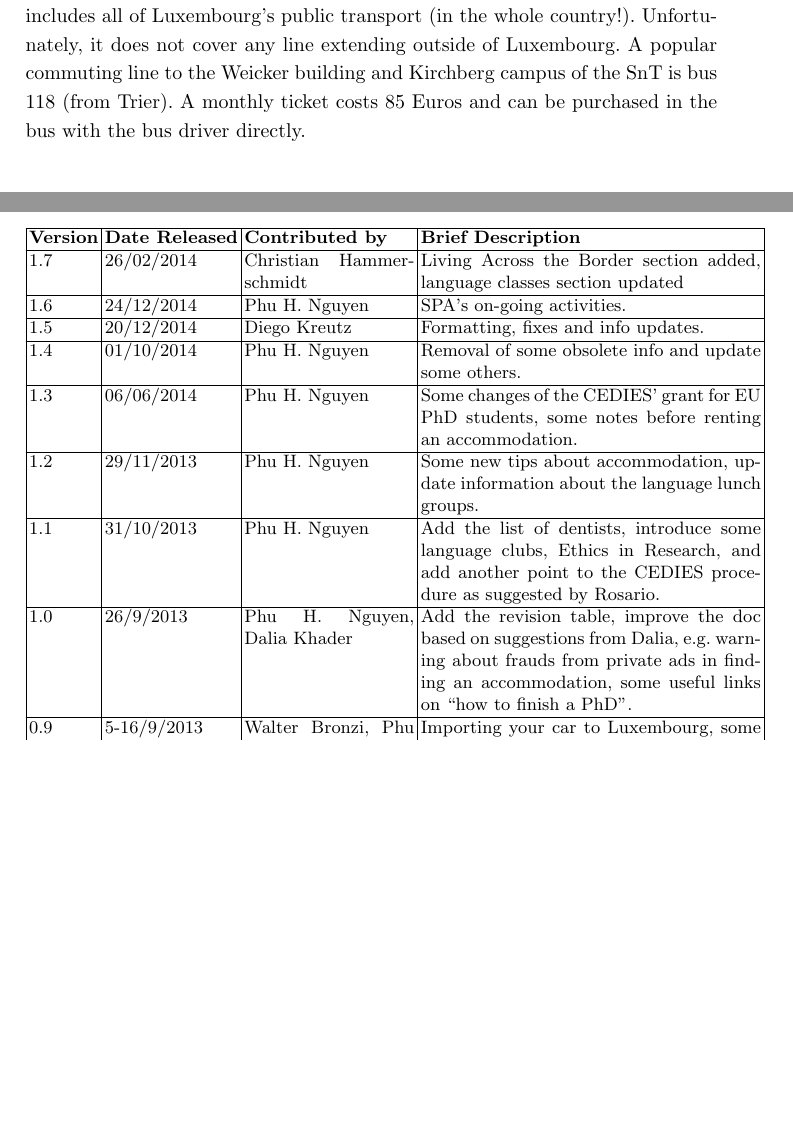
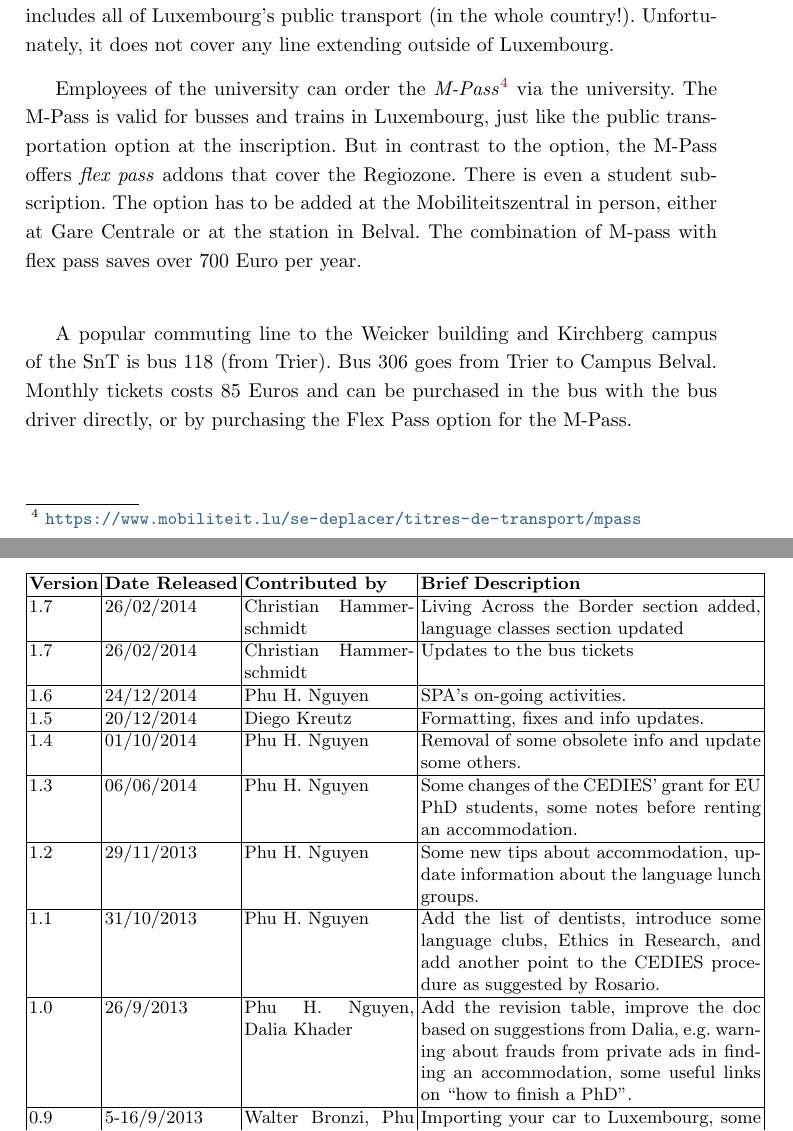
Before and after one commit to SPAlux/handbook, a LaTeX thesis (SPA_handbook.tex, which reads text/frontaliers.tex, text/revisions.tex): two parts of pages 9 and 24 of 24, joined at a grey line, cut so that both start at the same text, the shorter picture padded with empty space. Compiled offline with pdfLaTeX; a LaTeX package or settings file that is missing is left out.

Commit message:
added mpass/flexpass options

```diff
--- a/text/frontaliers.tex
+++ b/text/frontaliers.tex
@@ -19,5 +19,14 @@ You can own companies (e.g. be a Gesellschafter) even if the business is headqua
 \end{enumerate}
 
 \subsubsection{Commuting}
-If you chose to include the public transport option you pay ca. 25 Euro extra at you inscription. You get a sticker on your student card and that includes all of Luxembourg's public transport (in the whole country!). Unfortunately, it does not cover any line extending outside of Luxembourg.
-A popular commuting line to the Weicker building and Kirchberg campus of the SnT is bus 118 (from Trier). A monthly ticket costs 85 Euros and can be purchased in the bus with the bus driver directly.
+If you chose to include the public transport option you pay ca. 25 Euro extra at you inscription.
+ You get a sticker on your student card and that includes all of Luxembourg's public transport (in the whole country!).
+ Unfortunately, it does not cover any line extending outside of Luxembourg.
+
+Employees of the university can order the \emph{M-Pass}\footnote{\url{https://www.mobiliteit.lu/se-deplacer/titres-de-transport/mpass}} via the university.
+The M-Pass is valid for busses and trains in Luxembourg, just like the public transportation option at the inscription. But in contrast to the option, the M-Pass
+offers \emph{flex pass} addons that cover the Regiozone. There is even a student subscription. The option has to be added at the Mobiliteitszentral in person, either
+at Gare Centrale or at the station in Belval. The combination of M-pass with flex pass saves over 700 Euro per year.\\
+
+A popular commuting line to the Weicker building and Kirchberg campus of the SnT is bus 118 (from Trier). Bus 306 goes from Trier to Campus Belval.
+Monthly tickets costs 85 Euros and can be purchased in the bus with the bus driver directly, or by purchasing the Flex Pass option for the M-Pass.
--- a/text/revisions.tex
+++ b/text/revisions.tex
@@ -14,7 +14,8 @@ Please check this table frequently to see what new experiences have been added!
 %  \multicolumn{4}{|c|}{Document History and Version Control} \\
 %  \hline
   \textbf{Version} & \textbf{Date Released} & \textbf{Contributed by} & \textbf{Brief Description} \\ \hline
-   \SAPcv & 26/02/2014 & Christian Hammerschmidt & Living Across the Border section added, language classes section updated \\ \hline
+     \SAPcv & 26/02/2014 & Christian Hammerschmidt & Living Across the Border section added, language classes section updated \\ \hline
+   1.7 & 26/02/2014 & Christian Hammerschmidt & Updates to the bus tickets \\ \hline
  1.6 & 24/12/2014 & Phu H. Nguyen & SPA's on-going activities.  \\ \hline
  1.5 & 20/12/2014 & Diego Kreutz & Formatting, fixes and info updates.  \\ \hline
  1.4 & 01/10/2014 & Phu H. Nguyen & Removal of some obsolete info and update some others.  \\ \hline
```
Also changed, not shown: SPA_handbook.tex (+2 -2 lines).
